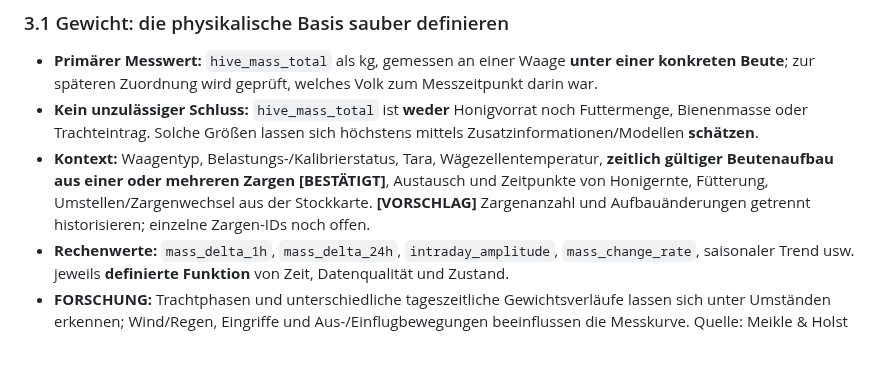
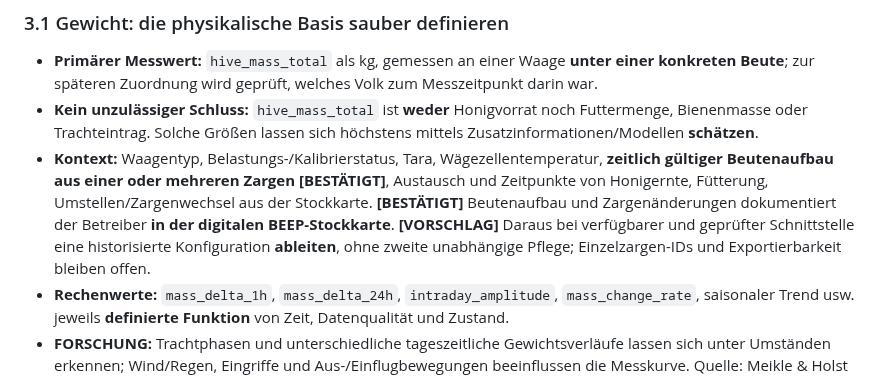
Before and after one commit to impyer/bienen-lora-logger, a Markdown page: docs/architektur/messgroessen-am-bienenvolk.md, the part around the change. Drawn GitHub-style; blank space fills up the shorter version.

Commit message:
docs: BEEP-Stockkarte als führende Quelle für Beutenaufbau und Zargenhistorie festlegen

```diff
--- a/docs/architektur/messgroessen-am-bienenvolk.md
+++ b/docs/architektur/messgroessen-am-bienenvolk.md
@@ -50,7 +50,7 @@ Die genannten **Features sind mögliche Forschungsfragen, nicht gemessene Diagno
 
 - **Primärer Messwert:** `hive_mass_total` als kg, gemessen an einer Waage **unter einer konkreten Beute**; zur späteren Zuordnung wird geprüft, welches Volk zum Messzeitpunkt darin war.
 - **Kein unzulässiger Schluss:** `hive_mass_total` ist **weder** Honigvorrat noch Futtermenge, Bienenmasse oder Trachteintrag. Solche Größen lassen sich höchstens mittels Zusatzinformationen/Modellen **schätzen**.
-- **Kontext:** Waagentyp, Belastungs-/Kalibrierstatus, Tara, Wägezellentemperatur, **zeitlich gültiger Beutenaufbau aus einer oder mehreren Zargen [BESTÄTIGT]**, Austausch und Zeitpunkte von Honigernte, Fütterung, Umstellen/Zargenwechsel aus der Stockkarte. **[VORSCHLAG]** Zargenanzahl und Aufbauänderungen getrennt historisieren; einzelne Zargen-IDs noch offen.
+- **Kontext:** Waagentyp, Belastungs-/Kalibrierstatus, Tara, Wägezellentemperatur, **zeitlich gültiger Beutenaufbau aus einer oder mehreren Zargen [BESTÄTIGT]**, Austausch und Zeitpunkte von Honigernte, Fütterung, Umstellen/Zargenwechsel aus der Stockkarte. **[BESTÄTIGT]** Beutenaufbau und Zargenänderungen dokumentiert der Betreiber **in der digitalen BEEP-Stockkarte**. **[VORSCHLAG]** Daraus bei verfügbarer und geprüfter Schnittstelle eine historisierte Konfiguration **ableiten**, ohne zweite unabhängige Pflege; Einzelzargen-IDs und Exportierbarkeit bleiben offen.
 - **Rechenwerte:** `mass_delta_1h`, `mass_delta_24h`, `intraday_amplitude`, `mass_change_rate`, saisonaler Trend usw. jeweils **definierte Funktion** von Zeit, Datenqualität und Zustand.
 - **FORSCHUNG:** Trachtphasen und unterschiedliche tageszeitliche Gewichtsverläufe lassen sich unter Umständen erkennen; Wind/Regen, Eingriffe und Aus-/Einflugbewegungen beeinflussen die Messkurve. Quelle: Meikle & Holst (2015), Liu & Lin (2025).
 
```
